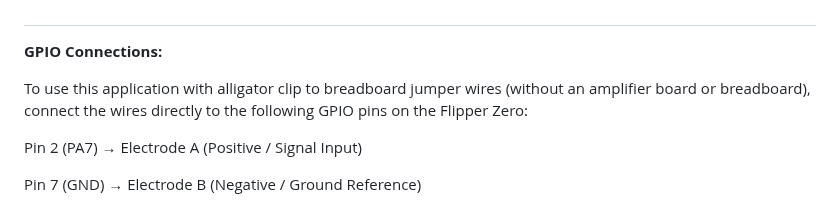
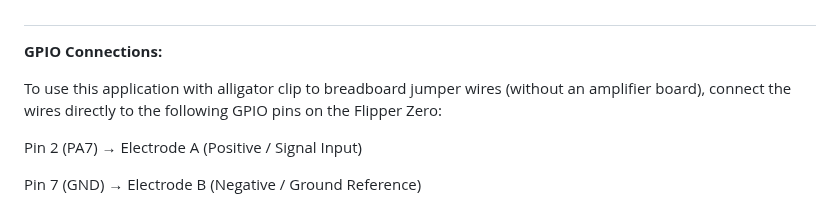
Before and after one commit to Eb0nyR0se/Hack-the-Planet, a Markdown page: docs/README.md, the part around the change. Drawn GitHub-style.

Commit message:
Update README.md
Signed-off-by: Ebony Rose <184883989+Eb0nyR0se@users.noreply.github.com>

```diff
--- a/docs/README.md
+++ b/docs/README.md
@@ -29,7 +29,7 @@ Use for: Learning, experimentation, high-voltage signals
 #
 **GPIO Connections:**
 
-To use this application with alligator clip to breadboard jumper wires (without an amplifier board or breadboard), connect the wires directly to the following GPIO pins on the Flipper Zero:
+To use this application with alligator clip to breadboard jumper wires (without an amplifier board), connect the wires directly to the following GPIO pins on the Flipper Zero:
 
 Pin 2 (PA7) → Electrode A (Positive / Signal Input)
 
```
